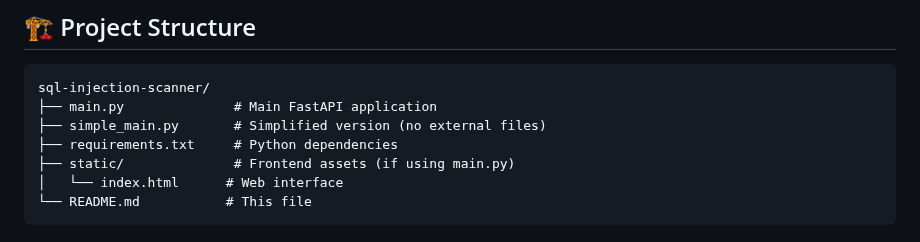
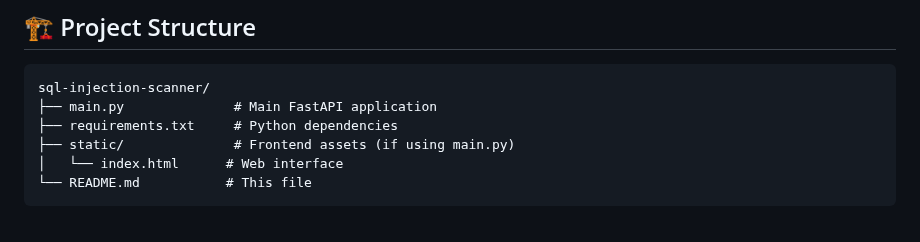
Before and after one commit to DineshGavai/SQL-Injection-Scanner, a Markdown page: README.md, the part around the change. Rendered like a GitHub page.

````diff
--- a/README.md
+++ b/README.md
@@ -87,7 +87,6 @@ Check out the live version of the SQL Injection Scanner:
 ```
 sql-injection-scanner/
 ├── main.py              # Main FastAPI application
-├── simple_main.py       # Simplified version (no external files)
 ├── requirements.txt     # Python dependencies
 ├── static/              # Frontend assets (if using main.py)
 │   └── index.html      # Web interface
````
